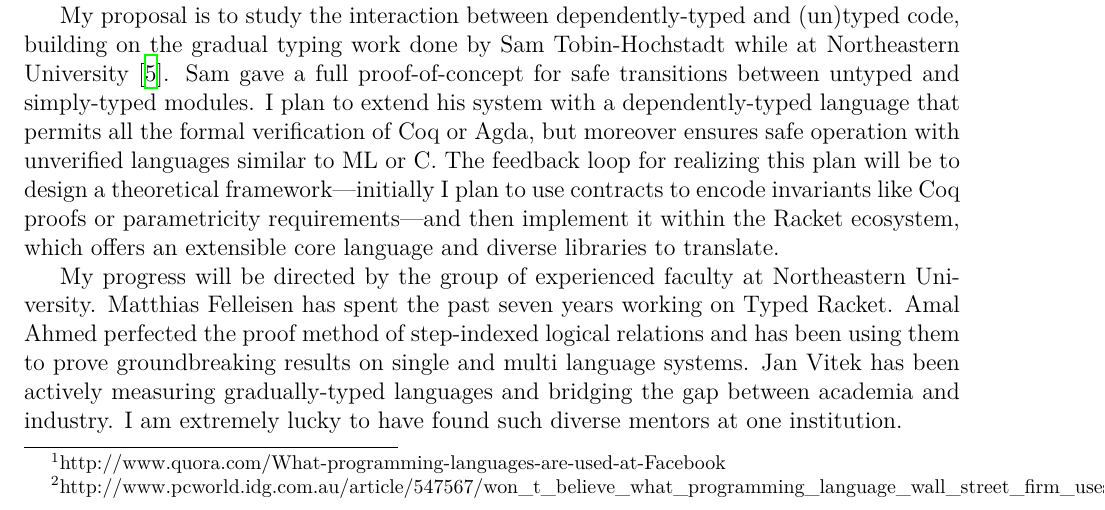
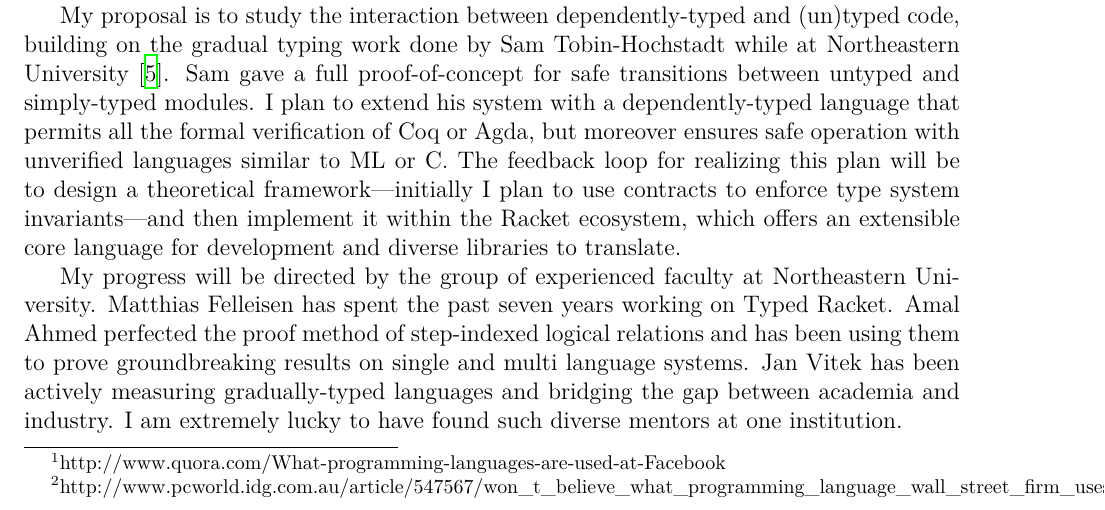
Before and after one commit to bennn/bensf, a LaTeX document (research.tex): part of page 1 of 2, cut so that both start at the same text. Compiled offline with XeLaTeX.

Commit message:
terser plan of attack

```diff
--- a/research.tex
+++ b/research.tex
@@ -37,7 +37,7 @@ The time has come for a full-spectrum language that unifies these efforts.
 My proposal is to study the interaction between dependently-typed and (un)typed code, building on the gradual typing work done by Sam Tobin-Hochstadt while at Northeastern University~\cite{tobin2010typed}.
 Sam gave a full proof-of-concept for safe transitions between untyped and simply-typed modules.
 I plan to extend his system with a dependently-typed language that permits all the formal verification of Coq or Agda, but moreover ensures safe operation with unverified languages similar to ML or C.
-The feedback loop for realizing this plan will be to design a theoretical framework\textemdash initially I plan to use contracts to encode invariants like Coq proofs or parametricity requirements\textemdash and then implement it within the Racket ecosystem, which offers an extensible core language and diverse libraries to translate.
+The feedback loop for realizing this plan will be to design a theoretical framework\textemdash initially I plan to use contracts to enforce type system invariants\textemdash and then implement it within the Racket ecosystem, which offers an extensible core language for development and diverse libraries to translate.
 
 My progress will be directed by the group of experienced faculty at Northeastern University.
 Matthias Felleisen has spent the past seven years working on Typed Racket.
```
